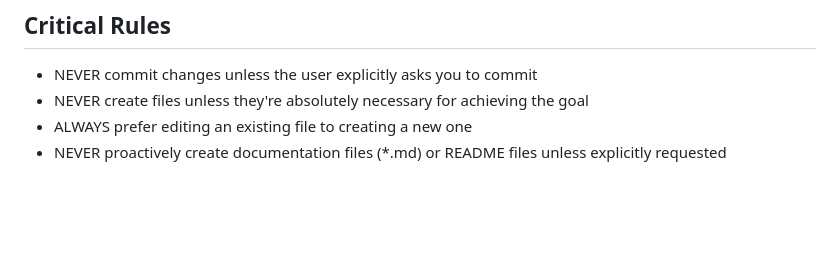
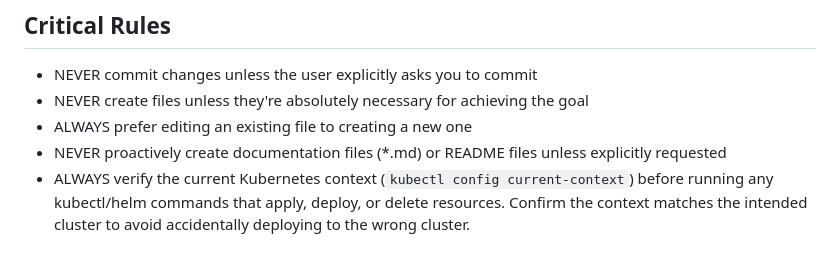
Before and after one commit to robbeverhelst/Preparr, a Markdown page: CLAUDE.md, the part around the change. Rendered like a GitHub page; blank space fills up the shorter version.

Commit message:
docs: add Kubernetes context verification requirement (#52)
Add a critical rule to verify the current Kubernetes context before running kubectl/helm commands that modify resources. This prevents accidental deployments to the wrong cluster.

Co-authored-by: Claude Haiku <noreply@anthropic.com>

```diff
--- a/CLAUDE.md
+++ b/CLAUDE.md
@@ -272,3 +272,4 @@ Types: feat, fix, docs, style, refactor, test, chore
 - NEVER create files unless they're absolutely necessary for achieving the goal
 - ALWAYS prefer editing an existing file to creating a new one
 - NEVER proactively create documentation files (*.md) or README files unless explicitly requested
+- ALWAYS verify the current Kubernetes context (`kubectl config current-context`) before running any kubectl/helm commands that apply, deploy, or delete resources. Confirm the context matches the intended cluster to avoid accidentally deploying to the wrong cluster.
```
